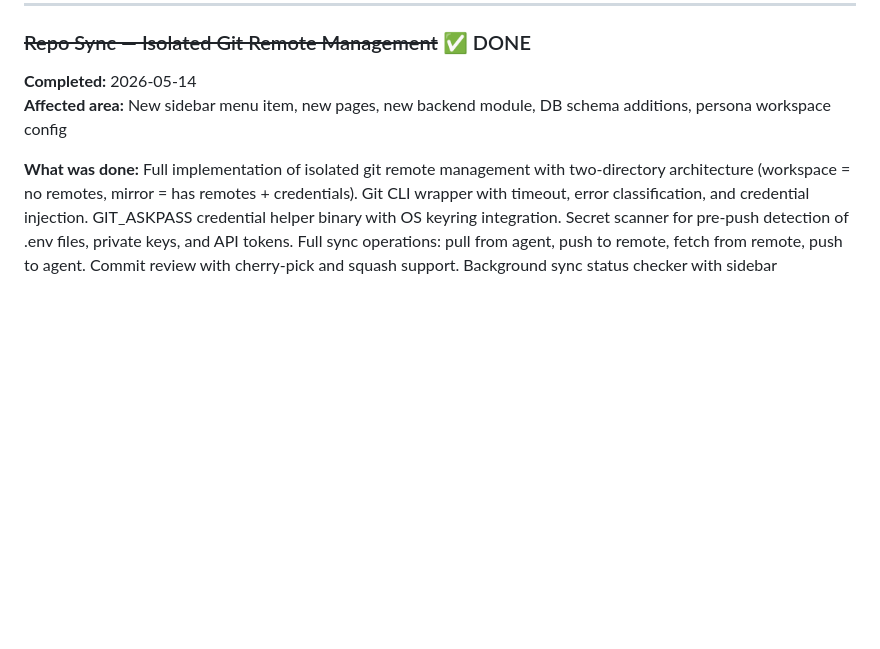
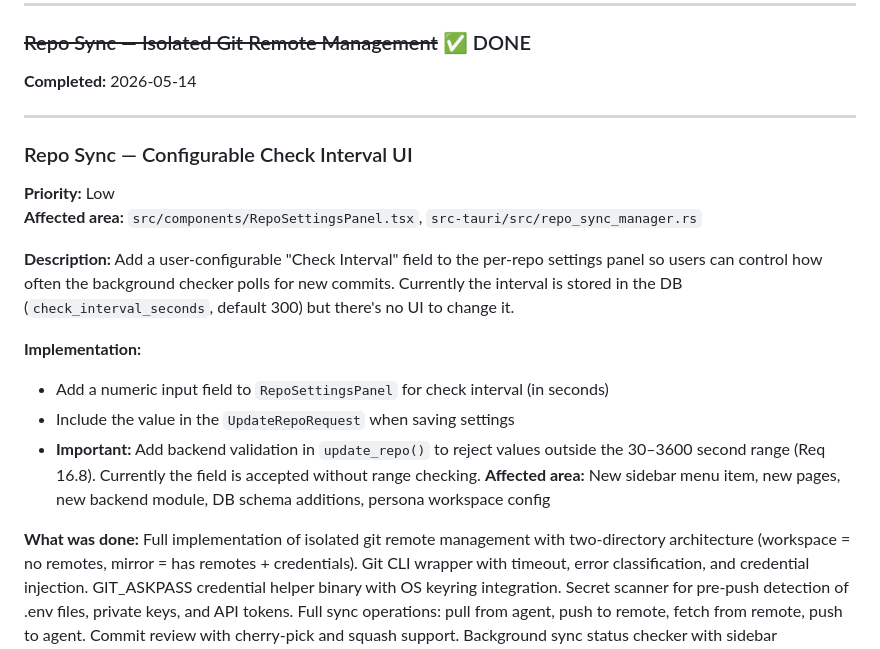
Before and after one commit to beachead-dev/beachead, a Markdown page: BACKLOG.md, the part around the change. Rendered like a GitHub page; blank space fills up the shorter version.

Commit message:
Add configurable check interval UI to backlog with validation note

```diff
--- a/BACKLOG.md
+++ b/BACKLOG.md
@@ -398,6 +398,20 @@ Deferred improvements, bug fixes, and future features for implementation.
 ### ~~Repo Sync — Isolated Git Remote Management~~ ✅ DONE
 
 **Completed:** 2026-05-14
+
+---
+
+### Repo Sync — Configurable Check Interval UI
+
+**Priority:** Low
+**Affected area:** `src/components/RepoSettingsPanel.tsx`, `src-tauri/src/repo_sync_manager.rs`
+
+**Description:** Add a user-configurable "Check Interval" field to the per-repo settings panel so users can control how often the background checker polls for new commits. Currently the interval is stored in the DB (`check_interval_seconds`, default 300) but there's no UI to change it.
+
+**Implementation:**
+- Add a numeric input field to `RepoSettingsPanel` for check interval (in seconds)
+- Include the value in the `UpdateRepoRequest` when saving settings
+- **Important:** Add backend validation in `update_repo()` to reject values outside the 30–3600 second range (Req 16.8). Currently the field is accepted without range checking.
 **Affected area:** New sidebar menu item, new pages, new backend module, DB schema additions, persona workspace config
 
 **What was done:** Full implementation of isolated git remote management with two-directory architecture (workspace = no remotes, mirror = has remotes + credentials). Git CLI wrapper with timeout, error classification, and credential injection. GIT_ASKPASS credential helper binary with OS keyring integration. Secret scanner for pre-push detection of .env files, private keys, and API tokens. Full sync operations: pull from agent, push to remote, fetch from remote, push to agent. Commit review with cherry-pick and squash support. Background sync status checker with sidebar notification badge. Per-repo configuration (branch strategy, attribution, secret scan mode). Frontend page with scan, enable, sync operations, and settings panel. Export/import support (repos exported, credentials excluded). Property-based tests for git CLI argument building, error classification, and secret scanner pattern matching.
```
